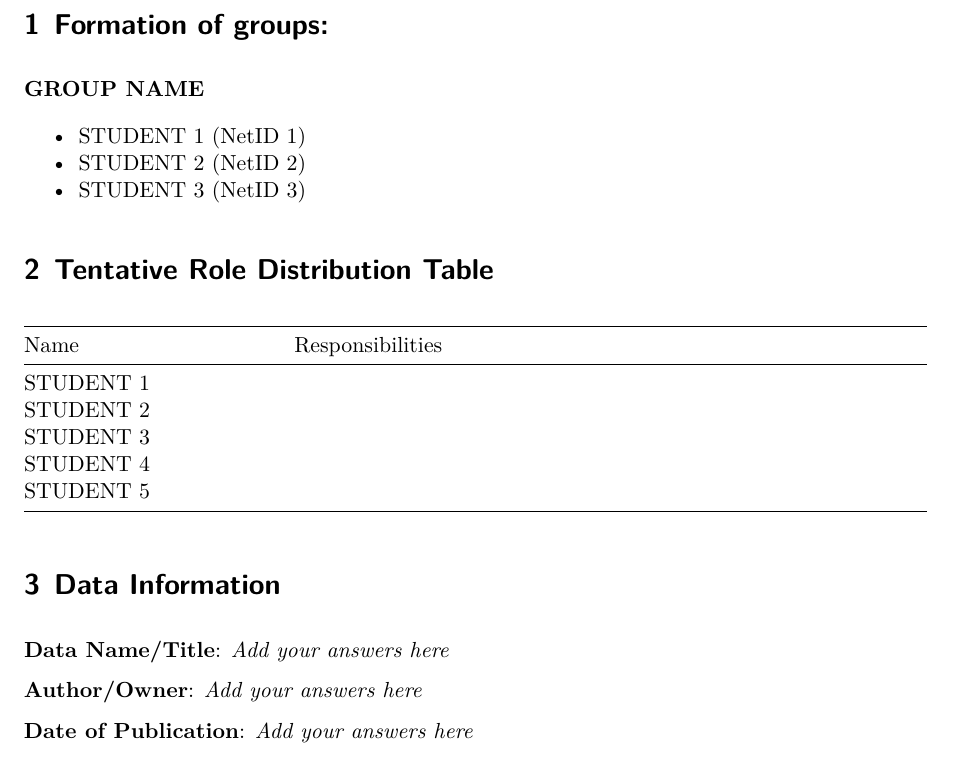
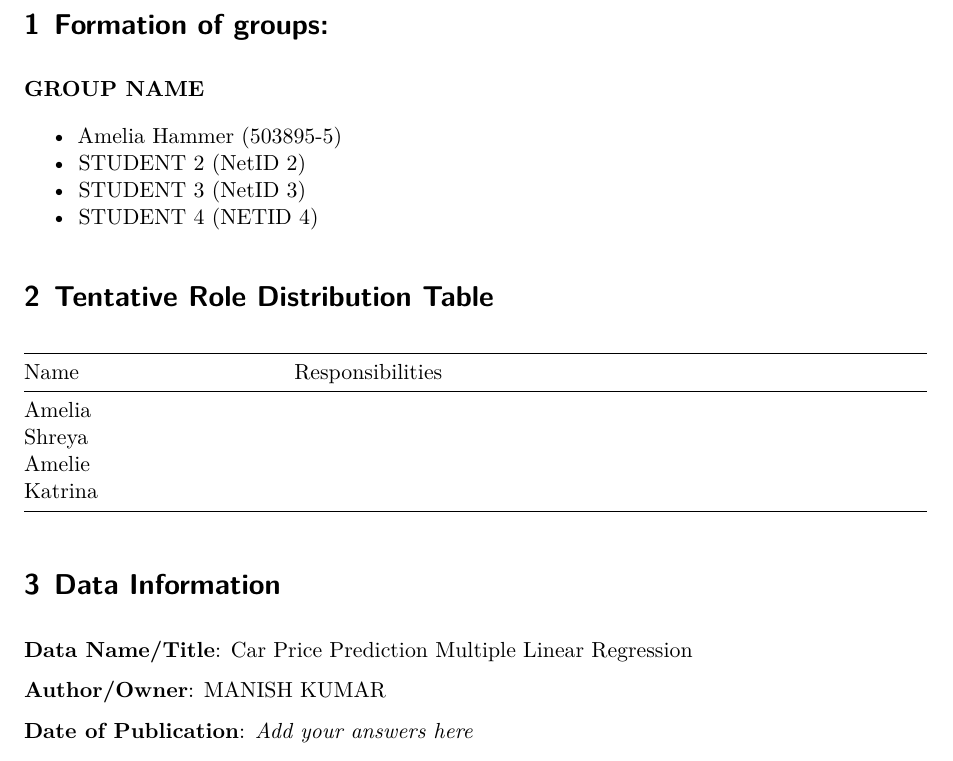
Before and after one commit to ktopchiyan/PSTAT-100-Group-Project-, a Quarto document (Final Project Step 1 Template.qmd): part of page 1 of 2, cut so that both start at the same text. Rendered offline with R 4.5, knitr and Pandoc in place of Quarto, then LaTeX, with nearby package versions.

Commit message:
Update Final Project Step 1 Template.qmd

```diff
--- a/Final Project Step 1 Template.qmd
+++ b/Final Project Step 1 Template.qmd
@@ -42,9 +42,10 @@ The deadline for this step is Friday, April 25.
 <div style="text-align: center">
 <span style="color: blue;"> **GROUP NAME **</span>
 </div>
-- STUDENT 1    (NetID 1)
+- Amelia Hammer    (503895-5)
 - STUDENT 2    (NetID 2)
 - STUDENT 3    (NetID 3)
+- STUDENT 4    (NETID 4)
 :::
 
 
@@ -55,8 +56,3 @@ The deadline for this step is Friday, April 25.
 
 | Name                 | Responsibilities                                           |
 |-----------------------|-----------------------------------------------------------|
- |STUDENT 1 ||
- |STUDENT 2 ||
- |STUDENT 3 ||
- |STUDENT 4 ||
- |STUDENT 5 ||
@@ -63,9 +64,9 @@ The deadline for this step is Friday, April 25.
 
 # Data Information
 
-  **Data Name/Title**: *Add your answers here*
+  **Data Name/Title**: Car Price Prediction Multiple Linear Regression
 
-  **Author/Owner**: *Add your answers here*
+  **Author/Owner**: MANISH KUMAR
 
   **Date of Publication**: *Add your answers here*
 
```
Also changed, not shown: Final Project Step 1 Template.qmd (5 more changed lines).
